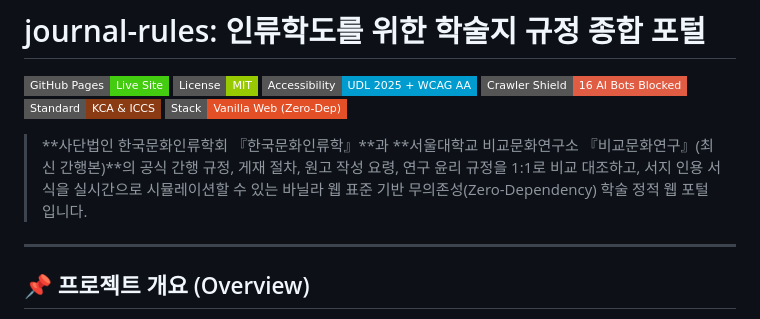
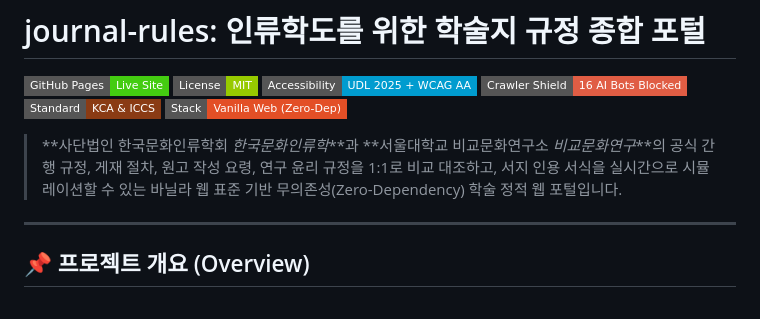
Before and after one commit to kunwryu/journal-rules, a Markdown page: README.md, the part around the change. Drawn GitHub-style; badges without logos.

Commit message:
Improve text formatting in project description
Updated the text formatting for the project description in README.md.

```diff
--- a/README.md
+++ b/README.md
@@ -7,7 +7,7 @@
 [![Standard: KCA & ICCS](https://img.shields.io/badge/Standard-KCA%20%26%20ICCS-8A3B14?style=flat-square)](https://kunwryu.github.io/journal-rules/)
 [![Stack: Vanilla Web](https://img.shields.io/badge/Stack-Vanilla%20Web%20(Zero--Dep)-E34F26?style=flat-square&logo=html5&logoColor=white)](https://kunwryu.github.io/journal-rules/specs.html)
 
-> **사단법인 한국문화인류학회 『한국문화인류학』**과 **서울대학교 비교문화연구소 『비교문화연구』(최신 간행본)**의 공식 간행 규정, 게재 절차, 원고 작성 요령, 연구 윤리 규정을 1:1로 비교 대조하고, 서지 인용 서식을 실시간으로 시뮬레이션할 수 있는 바닐라 웹 표준 기반 무의존성(Zero-Dependency) 학술 정적 웹 포털입니다.
+> **사단법인 한국문화인류학회 _한국문화인류학_**과 **서울대학교 비교문화연구소 _비교문화연구_**의 공식 간행 규정, 게재 절차, 원고 작성 요령, 연구 윤리 규정을 1:1로 비교 대조하고, 서지 인용 서식을 실시간으로 시뮬레이션할 수 있는 바닐라 웹 표준 기반 무의존성(Zero-Dependency) 학술 정적 웹 포털입니다.
 
 ---
 
```
